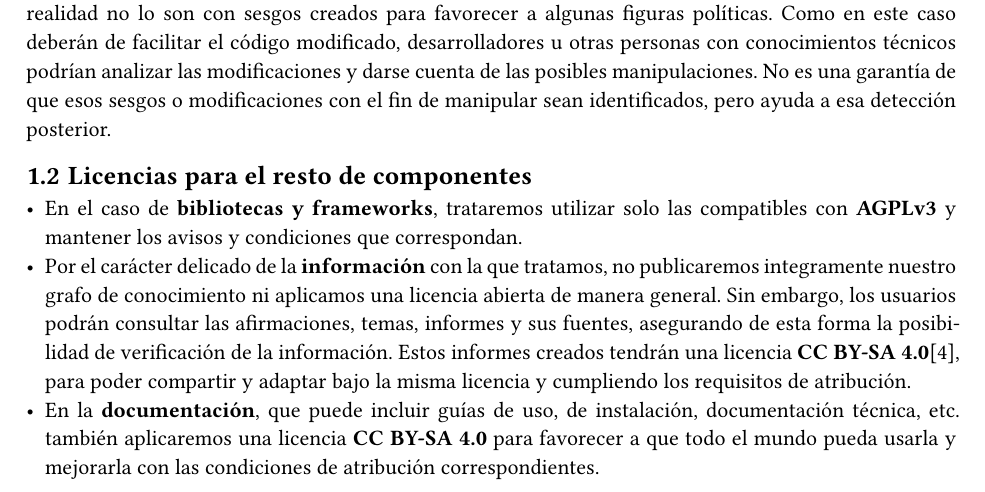
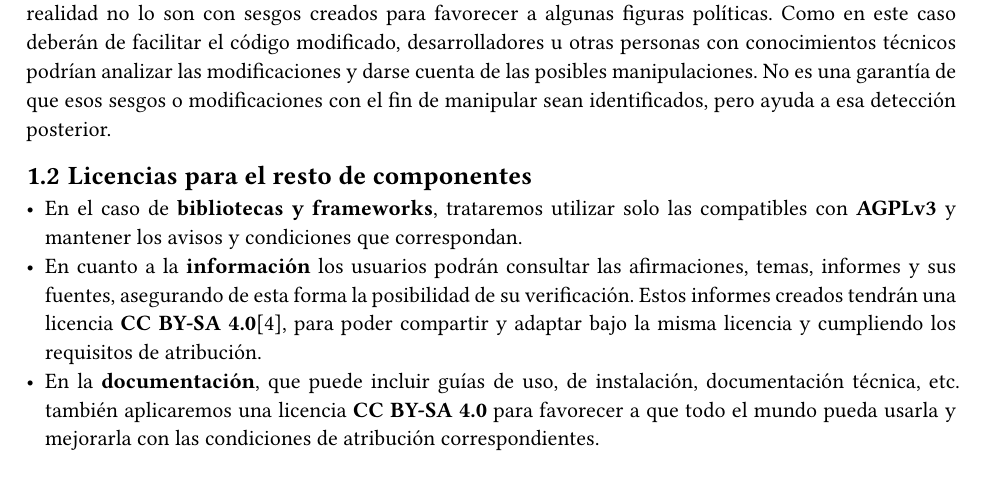
Before and after one commit to EthicsAI-UCM/TheTruthChain, a Typst document (sprint4/anexo_d_licencias.typ): part of page 2 of 3, cut so that both start at the same text. Compiled offline with Typst 0.15.

Commit message:
Update anexo_d_licencias.typ

```diff
--- a/sprint4/anexo_d_licencias.typ
+++ b/sprint4/anexo_d_licencias.typ
@@ -21,6 +21,6 @@ Ponemos el siguiente ejemplo para explicar mejor nuestra decisión: una empresa
 
 == Licencias para el resto de componentes
 - En el caso de *bibliotecas y frameworks*, trataremos utilizar solo las compatibles con *AGPLv3* y mantener los avisos y condiciones que correspondan.
-- Por el carácter delicado de la *información* con la que tratamos, no publicaremos integramente nuestro grafo de conocimiento ni aplicamos una licencia abierta de manera general. Sin embargo, los usuarios podrán consultar las afirmaciones, temas, informes y sus fuentes, asegurando de esta forma la posibilidad de verificación de la información. Estos informes creados tendrán una licencia *CC BY-SA 4.0*@cc_by_sa_4, para poder compartir y adaptar bajo la misma licencia y cumpliendo los requisitos de atribución.
+- En cuanto a la *información* los usuarios podrán consultar las afirmaciones, temas, informes y sus fuentes, asegurando de esta forma la posibilidad de su verificación. Estos informes creados tendrán una licencia *CC BY-SA 4.0*@cc_by_sa_4, para poder compartir y adaptar bajo la misma licencia y cumpliendo los requisitos de atribución.
 - En la *documentación*, que puede incluir guías de uso, de instalación, documentación técnica, etc. también aplicaremos una licencia *CC BY-SA 4.0* para favorecer a que todo el mundo pueda usarla y mejorarla con las condiciones de atribución correspondientes.
 ]
```
